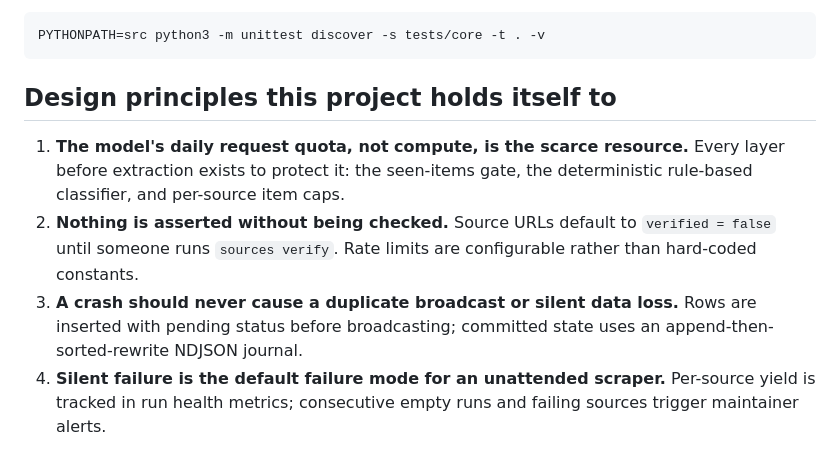
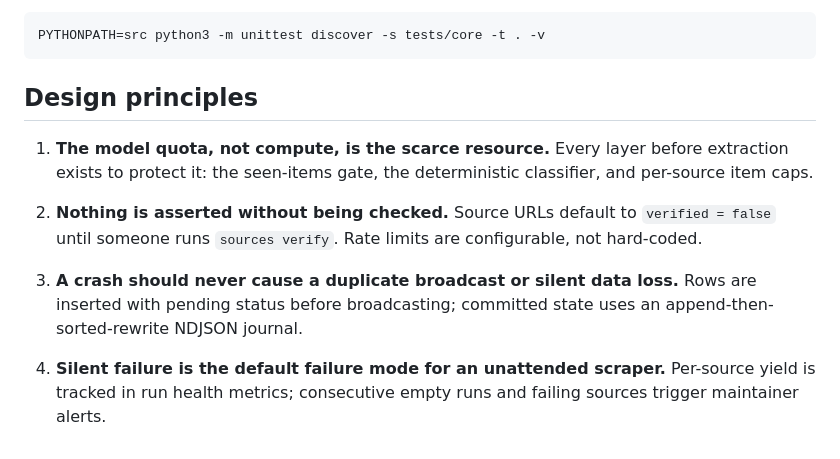
Before and after one commit to AmirrezaFarnamTaheri/Collegeum, a Markdown page: README.md, the part around one of its changes. GitHub-like rendering.

````diff
--- a/README.md
+++ b/README.md
@@ -187,17 +159,20 @@ make smoke              # offline self-check without network or credentials
 PYTHONPATH=src python3 -m unittest discover -s tests/core -t . -v
 ```
 
-## Design principles this project holds itself to
+## Design principles
 
-1. **The model's daily request quota, not compute, is the scarce resource.**
-   Every layer before extraction exists to protect it: the seen-items gate,
-   the deterministic rule-based classifier, and per-source item caps.
+1. **The model quota, not compute, is the scarce resource.** Every layer before
+   extraction exists to protect it: the seen-items gate, the deterministic
+   classifier, and per-source item caps.
+
 2. **Nothing is asserted without being checked.** Source URLs default to
    `verified = false` until someone runs `sources verify`. Rate limits are
-   configurable rather than hard-coded constants.
+   configurable, not hard-coded.
+
 3. **A crash should never cause a duplicate broadcast or silent data loss.**
    Rows are inserted with pending status before broadcasting; committed state
    uses an append-then-sorted-rewrite NDJSON journal.
+
 4. **Silent failure is the default failure mode for an unattended scraper.**
    Per-source yield is tracked in run health metrics; consecutive empty runs
    and failing sources trigger maintainer alerts.
````
Also changed, not shown: other parts of README.md (+108 -136 lines).
